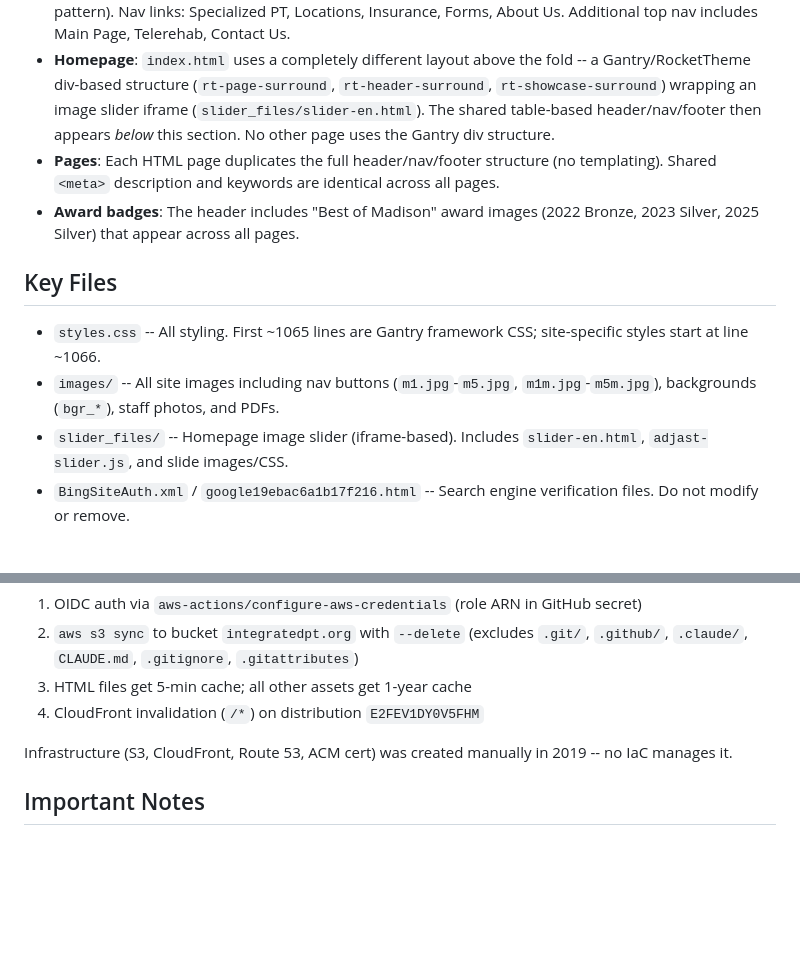
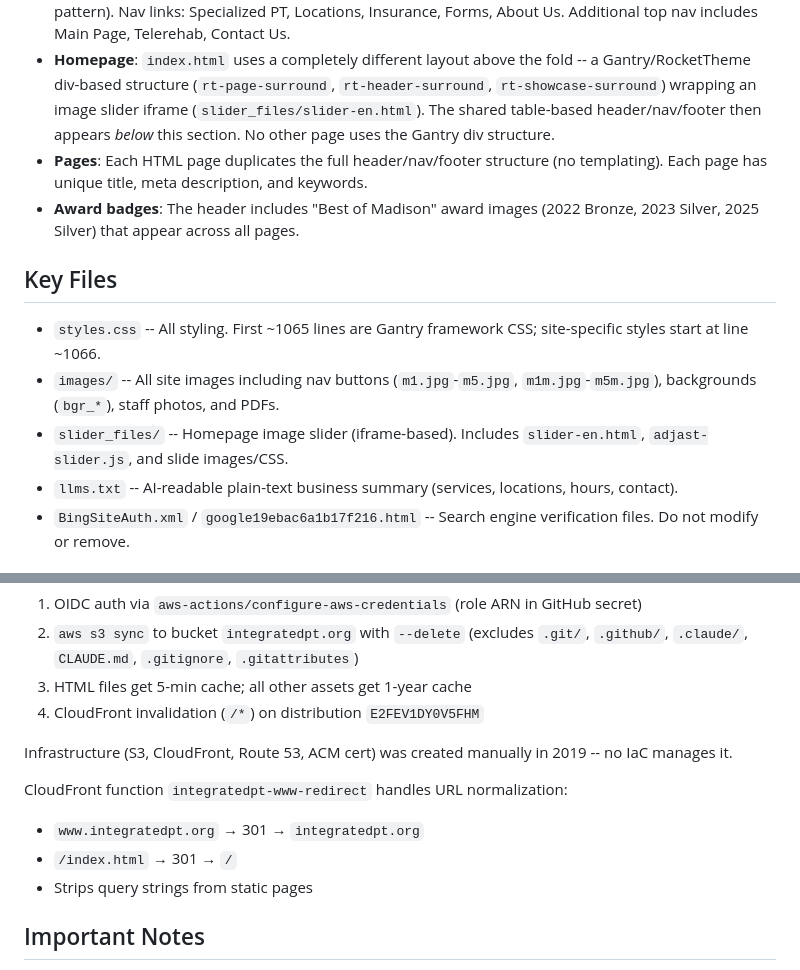
Before and after one commit to MMeffert/integratedpt.org, a Markdown page: CLAUDE.md, 2 parts joined by grey strips. Rendered like a GitHub page; blank space fills up the shorter version.

Commit message:
docs: update CLAUDE.md with CloudFront function and llms.txt

```diff
--- a/CLAUDE.md
+++ b/CLAUDE.md
@@ -12,7 +12,7 @@ Static website for **Integrated Physical Therapy (IPT)**, a physical therapy pra
 - **Styling**: Single `styles.css` file containing both a Gantry/RocketTheme framework CSS base (grid system, menu system, slider/mosaic components) and site-specific styles appended at the bottom (lines ~1066+). Site-specific classes: `.m1`-`.m5` (nav image buttons), `.x2`/`.x2l` (text styles), `.copy`/`.copyl` (footer text).
 - **Navigation**: Image-based nav buttons using CSS background-image swap on hover (`.m1`/`.m1m` pattern). Nav links: Specialized PT, Locations, Insurance, Forms, About Us. Additional top nav includes Main Page, Telerehab, Contact Us.
 - **Homepage**: `index.html` uses a completely different layout above the fold -- a Gantry/RocketTheme div-based structure (`rt-page-surround`, `rt-header-surround`, `rt-showcase-surround`) wrapping an image slider iframe (`slider_files/slider-en.html`). The shared table-based header/nav/footer then appears *below* this section. No other page uses the Gantry div structure.
-- **Pages**: Each HTML page duplicates the full header/nav/footer structure (no templating). Shared `<meta>` description and keywords are identical across all pages.
+- **Pages**: Each HTML page duplicates the full header/nav/footer structure (no templating). Each page has unique title, meta description, and keywords.
 - **Award badges**: The header includes "Best of Madison" award images (2022 Bronze, 2023 Silver, 2025 Silver) that appear across all pages.
 
 ## Key Files
@@ -20,6 +20,7 @@ Static website for **Integrated Physical Therapy (IPT)**, a physical therapy pra
 - `styles.css` -- All styling. First ~1065 lines are Gantry framework CSS; site-specific styles start at line ~1066.
 - `images/` -- All site images including nav buttons (`m1.jpg`-`m5.jpg`, `m1m.jpg`-`m5m.jpg`), backgrounds (`bgr_*`), staff photos, and PDFs.
 - `slider_files/` -- Homepage image slider (iframe-based). Includes `slider-en.html`, `adjast-slider.js`, and slide images/CSS.
+- `llms.txt` -- AI-readable plain-text business summary (services, locations, hours, contact).
 - `BingSiteAuth.xml` / `google19ebac6a1b17f216.html` -- Search engine verification files. Do not modify or remove.
 
 ## Development
@@ -39,6 +40,11 @@ Push to `main` triggers GitHub Actions (`.github/workflows/deploy.yml`):
 
 Infrastructure (S3, CloudFront, Route 53, ACM cert) was created manually in 2019 -- no IaC manages it.
 
+CloudFront function `integratedpt-www-redirect` handles URL normalization:
+- `www.integratedpt.org` → 301 → `integratedpt.org`
+- `/index.html` → 301 → `/`
+- Strips query strings from static pages
+
 ## Important Notes
 
 - **No templating**: Header, nav, and footer are copy-pasted across every page. Changes to shared elements must be manually replicated to all 9 HTML files.
```
